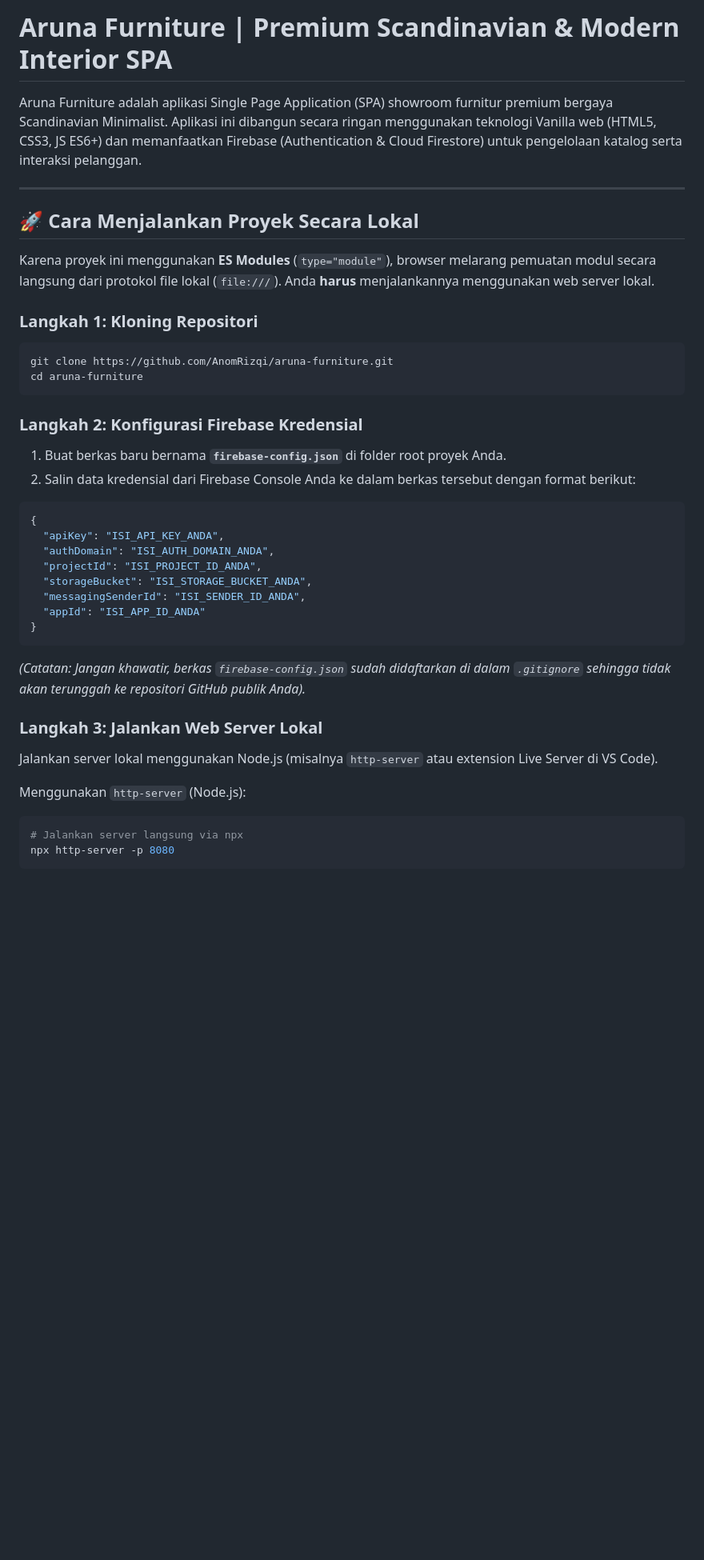
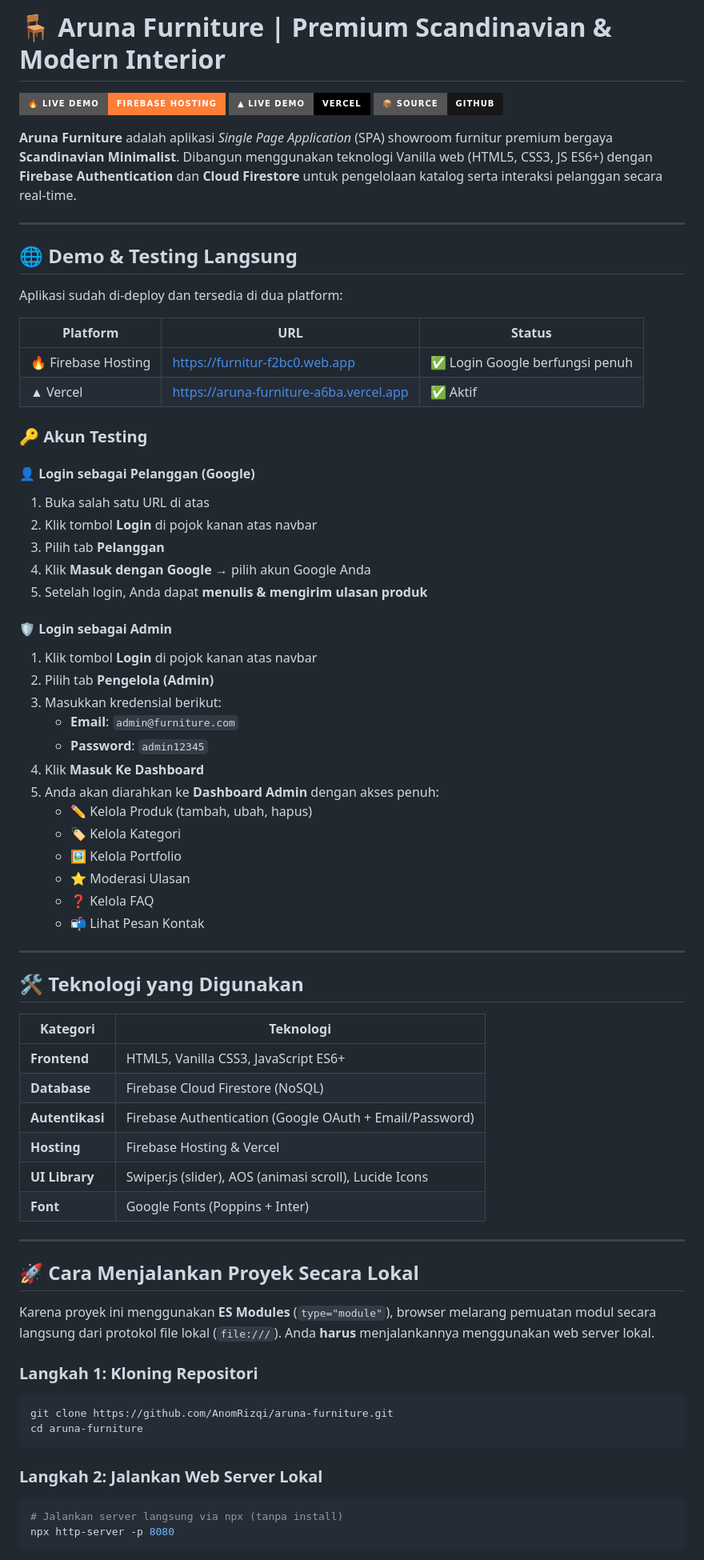
Before and after one commit to AnomRizqi/aruna-furniture, a Markdown page: README.md, the part around one of its changes. Shown at 80% size. Drawn GitHub-style; badges without logos; blank space fills up the shorter version.

````diff
--- a/README.md
+++ b/README.md
@@ -1,6 +1,58 @@
-# Aruna Furniture | Premium Scandinavian & Modern Interior SPA
+# 🪑 Aruna Furniture | Premium Scandinavian & Modern Interior
 
-Aruna Furniture adalah aplikasi Single Page Application (SPA) showroom furnitur premium bergaya Scandinavian Minimalist. Aplikasi ini dibangun secara ringan menggunakan teknologi Vanilla web (HTML5, CSS3, JS ES6+) dan memanfaatkan Firebase (Authentication & Cloud Firestore) untuk pengelolaan katalog serta interaksi pelanggan.
+[![Live Demo Firebase](https://img.shields.io/badge/🔥_Live_Demo-Firebase_Hosting-orange?style=for-the-badge)](https://furnitur-f2bc0.web.app)
+[![Live Demo Vercel](https://img.shields.io/badge/▲_Live_Demo-Vercel-black?style=for-the-badge)](https://aruna-furniture-a6ba.vercel.app)
+[![GitHub Repo](https://img.shields.io/badge/📦_Source-GitHub-181717?style=for-the-badge&logo=github)](https://github.com/AnomRizqi/aruna-furniture)
+
+**Aruna Furniture** adalah aplikasi *Single Page Application* (SPA) showroom furnitur premium bergaya **Scandinavian Minimalist**. Dibangun menggunakan teknologi Vanilla web (HTML5, CSS3, JS ES6+) dengan **Firebase Authentication** dan **Cloud Firestore** untuk pengelolaan katalog serta interaksi pelanggan secara real-time.
+
+---
+
+## 🌐 Demo & Testing Langsung
+
+Aplikasi sudah di-deploy dan tersedia di dua platform:
+
+| Platform | URL | Status |
+|----------|-----|--------|
+| 🔥 Firebase Hosting | https://furnitur-f2bc0.web.app | ✅ Login Google berfungsi penuh |
+| ▲ Vercel | https://aruna-furniture-a6ba.vercel.app | ✅ Aktif |
+
+### 🔑 Akun Testing
+
+#### 👤 Login sebagai Pelanggan (Google)
+1. Buka salah satu URL di atas
+2. Klik tombol **Login** di pojok kanan atas navbar
+3. Pilih tab **Pelanggan**
+4. Klik **Masuk dengan Google** → pilih akun Google Anda
+5. Setelah login, Anda dapat **menulis & mengirim ulasan produk**
+
+#### 🛡️ Login sebagai Admin
+1. Klik tombol **Login** di pojok kanan atas navbar
+2. Pilih tab **Pengelola (Admin)**
+3. Masukkan kredensial berikut:
+   - **Email**: `admin@furniture.com`
+   - **Password**: `admin12345`
+4. Klik **Masuk Ke Dashboard**
+5. Anda akan diarahkan ke **Dashboard Admin** dengan akses penuh:
+   - ✏️ Kelola Produk (tambah, ubah, hapus)
+   - 🏷️ Kelola Kategori
+   - 🖼️ Kelola Portfolio
+   - ⭐ Moderasi Ulasan
+   - ❓ Kelola FAQ
+   - 📬 Lihat Pesan Kontak
+
+---
+
+## 🛠️ Teknologi yang Digunakan
+
+| Kategori | Teknologi |
+|----------|-----------|
+| **Frontend** | HTML5, Vanilla CSS3, JavaScript ES6+ |
+| **Database** | Firebase Cloud Firestore (NoSQL) |
+| **Autentikasi** | Firebase Authentication (Google OAuth + Email/Password) |
+| **Hosting** | Firebase Hosting & Vercel |
+| **UI Library** | Swiper.js (slider), AOS (animasi scroll), Lucide Icons |
+| **Font** | Google Fonts (Poppins + Inter) |
 
 ---
 
@@ -14,26 +66,8 @@ git clone https://github.com/AnomRizqi/aruna-furniture.git
 cd aruna-furniture
 ```
 
-### Langkah 2: Konfigurasi Firebase Kredensial
-1. Buat berkas baru bernama **`firebase-config.json`** di folder root proyek Anda.
-2. Salin data kredensial dari Firebase Console Anda ke dalam berkas tersebut dengan format berikut:
-```json
-{
-  "apiKey": "ISI_API_KEY_ANDA",
-  "authDomain": "ISI_AUTH_DOMAIN_ANDA",
-  "projectId": "ISI_PROJECT_ID_ANDA",
-  "storageBucket": "ISI_STORAGE_BUCKET_ANDA",
-  "messagingSenderId": "ISI_SENDER_ID_ANDA",
-  "appId": "ISI_APP_ID_ANDA"
-}
-```
-*(Catatan: Jangan khawatir, berkas `firebase-config.json` sudah didaftarkan di dalam `.gitignore` sehingga tidak akan terunggah ke repositori GitHub publik Anda).*
-
-### Langkah 3: Jalankan Web Server Lokal
-Jalankan server lokal menggunakan Node.js (misalnya `http-server` atau extension Live Server di VS Code).
-
-Menggunakan `http-server` (Node.js):
+### Langkah 2: Jalankan Web Server Lokal
 ```bash
-# Jalankan server langsung via npx
+# Jalankan server langsung via npx (tanpa install)
 npx http-server -p 8080
 ```
````
Also changed, not shown: other parts of README.md (+40 -36 lines).
